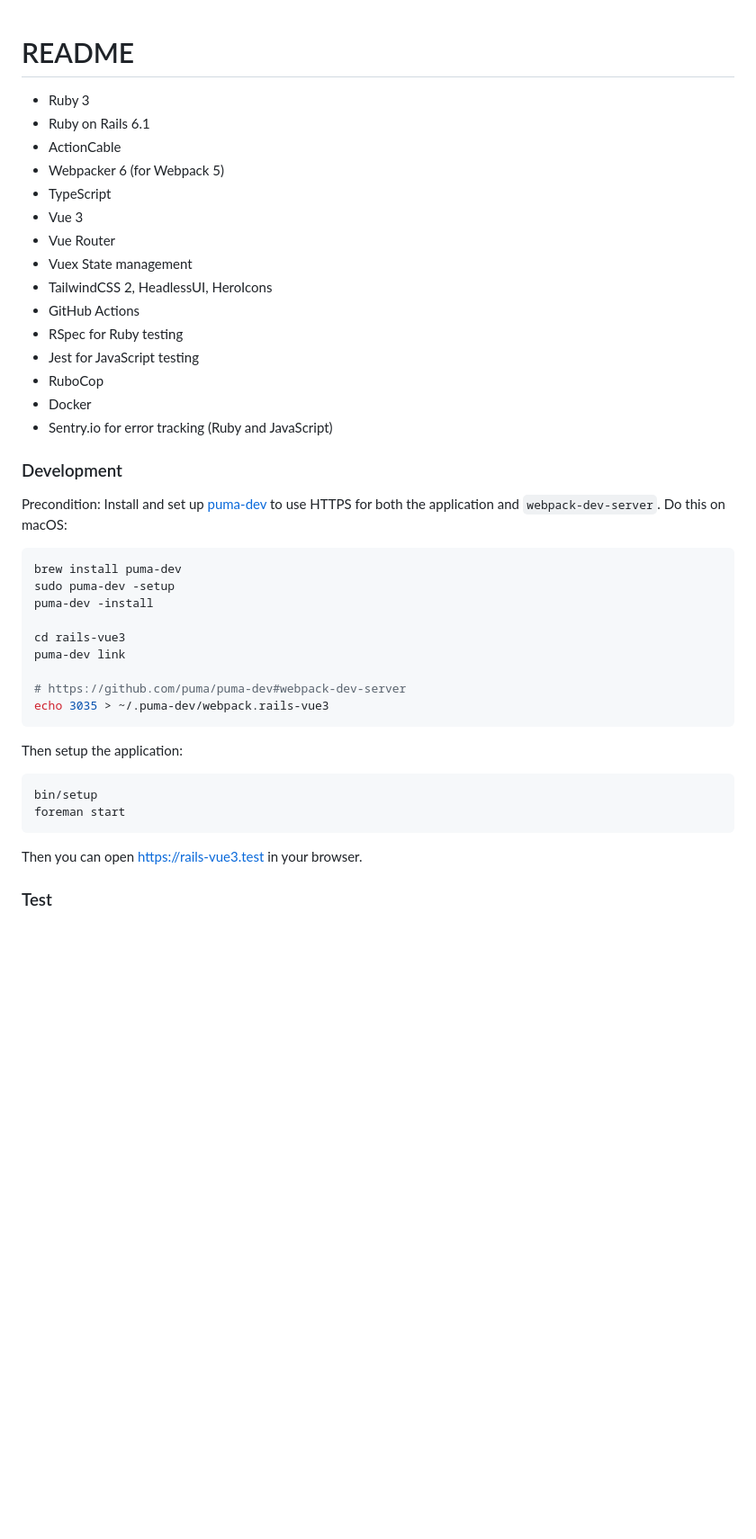
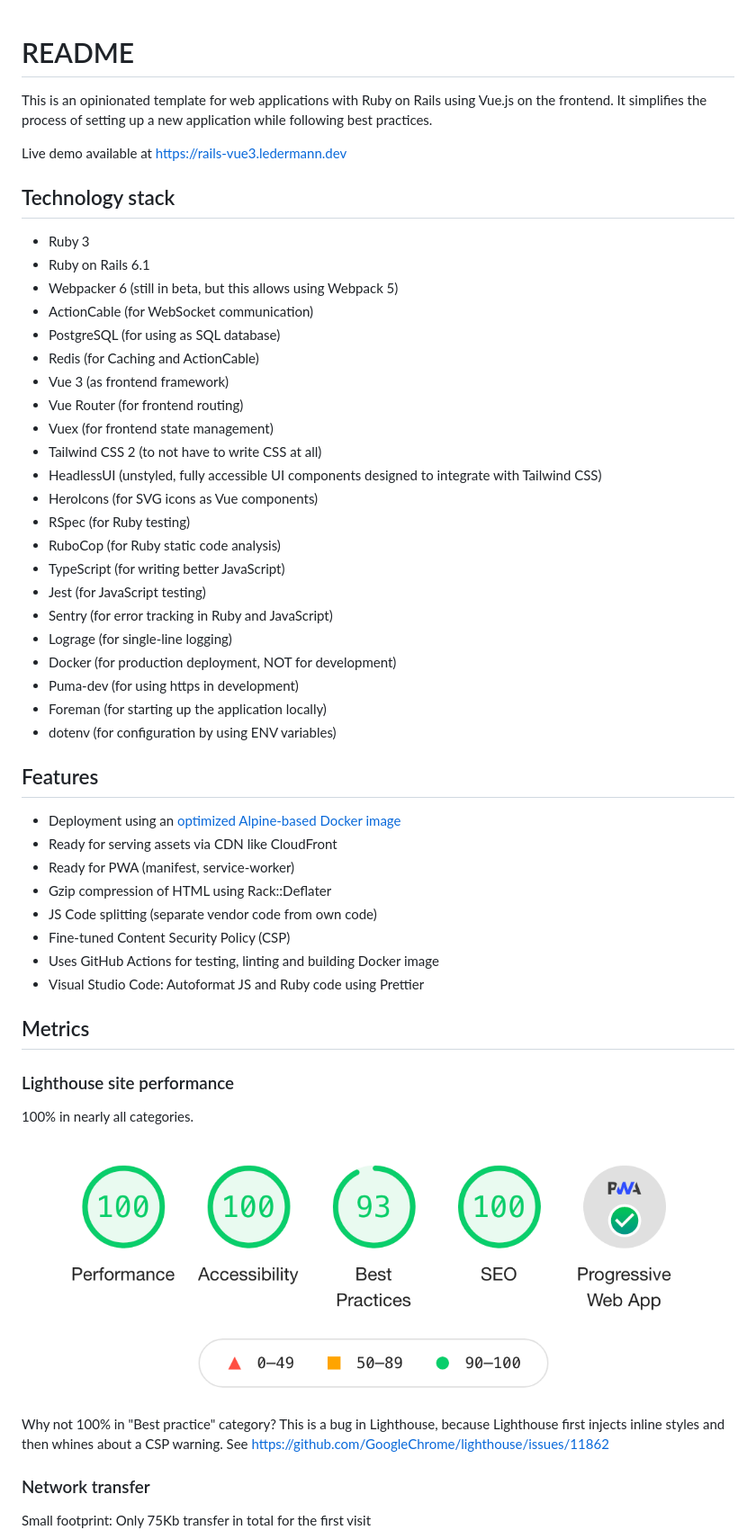
Before and after one commit to templatus/templatus-vue, a Markdown page: README.md, the part around the change printed below. Shown: that part at 90% size. GitHub-like rendering; pictures changed too: lighthouse.png (added); blank space fills up the shorter version.

````diff
--- a/README.md
+++ b/README.md
@@ -1,45 +1,56 @@
 # README
+
+This is an opinionated template for web applications with Ruby on Rails using Vue.js on the frontend. It simplifies the process of setting up a new application while following best practices.
+
+Live demo available at https://rails-vue3.ledermann.dev
+
+## Technology stack
 
 - Ruby 3
 - Ruby on Rails 6.1
-- ActionCable
-- Webpacker 6 (for Webpack 5)
-- TypeScript
-- Vue 3
-- Vue Router
-- Vuex State management
-- TailwindCSS 2, HeadlessUI, HeroIcons
-- GitHub Actions
-- RSpec for Ruby testing
-- Jest for JavaScript testing
-- RuboCop
-- Docker
-- Sentry.io for error tracking (Ruby and JavaScript)
+- Webpacker 6 (still in beta, but this allows using Webpack 5)
+- ActionCable (for WebSocket communication)
+- PostgreSQL (for using as SQL database)
+- Redis (for Caching and ActionCable)
+- Vue 3 (as frontend framework)
+- Vue Router (for frontend routing)
+- Vuex (for frontend state management)
+- Tailwind CSS 2 (to not have to write CSS at all)
+- HeadlessUI (unstyled, fully accessible UI components designed to integrate with Tailwind CSS)
+- HeroIcons (for SVG icons as Vue components)
+- RSpec (for Ruby testing)
+- RuboCop (for Ruby static code analysis)
+- TypeScript (for writing better JavaScript)
+- Jest (for JavaScript testing)
+- Sentry (for error tracking in Ruby and JavaScript)
+- Lograge (for single-line logging)
+- Docker (for production deployment, NOT for development)
+- Puma-dev (for using https in development)
+- Foreman (for starting up the application locally)
+- dotenv (for configuration by using ENV variables)
 
-### Development
+## Features
 
-Precondition: Install and set up [puma-dev](https://github.com/puma/puma-dev) to use HTTPS for both the application and `webpack-dev-server`. Do this on macOS:
+- Deployment using an [optimized Alpine-based Docker image](https://github.com/ledermann/docker-rails-base)
+- Ready for serving assets via CDN like CloudFront
+- Ready for PWA (manifest, service-worker)
+- Gzip compression of HTML using Rack::Deflater
+- JS Code splitting (separate vendor code from own code)
+- Fine-tuned Content Security Policy (CSP)
+- Uses GitHub Actions for testing, linting and building Docker image
+- Visual Studio Code: Autoformat JS and Ruby code using Prettier
 
-```bash
-brew install puma-dev
-sudo puma-dev -setup
-puma-dev -install
+## Metrics
 
-cd rails-vue3
-puma-dev link
+### Lighthouse site performance
 
-# https://github.com/puma/puma-dev#webpack-dev-server
-echo 3035 > ~/.puma-dev/webpack.rails-vue3
-```
+100% in nearly all categories.
 
-Then setup the application:
+![Lighthouse](lighthouse.png)
 
-```bash
-bin/setup
-foreman start
-```
+Why not 100% in "Best practice" category? This is a bug in Lighthouse, because Lighthouse first injects inline styles and then whines about a CSP warning. See https://github.com/GoogleChrome/lighthouse/issues/11862
 
-Then you can open https://rails-vue3.test in your browser.
+### Network transfer
 
-### Test
+Small footprint: Only 75Kb transfer in total for the first visit
 
````
Also changed, not shown: other parts of README.md (+100 -18 lines), network.png (added), secure-headers.png (added), 4 other files.
